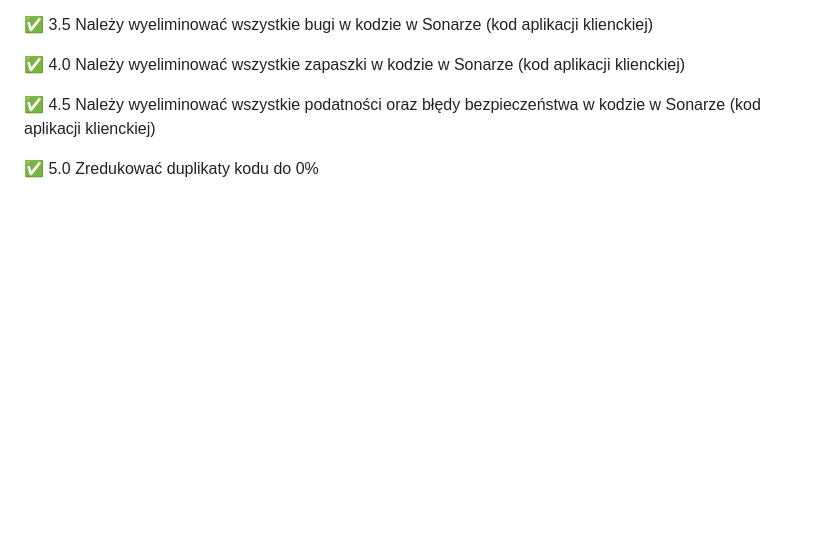
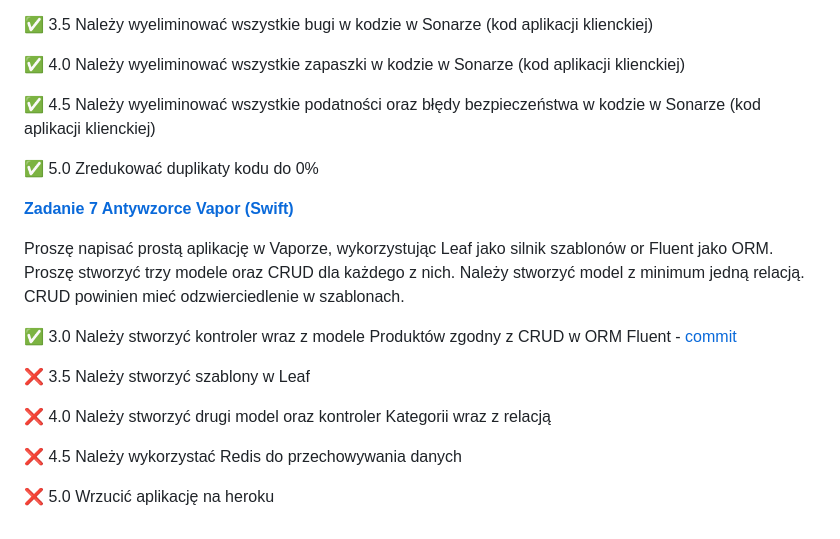
Before and after one commit to apetor56/Projektowanie_obiektowe, a Markdown page: README.md, the part around the change. Rendered like a GitHub page; blank space fills up the shorter version.

```diff
--- a/README.md
+++ b/README.md
@@ -84,3 +84,17 @@ W ramach zadania VI należy zredukować błędy typu: Bugs, Security Hotspots, V
 ✅ 4.5 Należy wyeliminować wszystkie podatności oraz błędy bezpieczeństwa w kodzie w Sonarze (kod aplikacji klienckiej)
 
 ✅ 5.0 Zredukować duplikaty kodu do 0%
+
+[**Zadanie 7 Antywzorce Vapor (Swift)**](07_antywzorce/)
+
+Proszę napisać prostą aplikację w Vaporze, wykorzystując Leaf jako silnik szablonów or Fluent jako ORM. Proszę stworzyć trzy modele oraz CRUD dla każdego z nich. Należy stworzyć model z minimum jedną relacją. CRUD powinien mieć odzwierciedlenie w szablonach.
+
+✅ 3.0 Należy stworzyć kontroler wraz z modele Produktów zgodny z CRUD w ORM Fluent - [commit](https://github.com/apetor56/projektowanie_obiektowe/commit/f0d855c37310d8c1cbd1f35b69a84f1f1f74c5d7)
+
+❌ 3.5 Należy stworzyć szablony w Leaf
+
+❌ 4.0 Należy stworzyć drugi model oraz kontroler Kategorii wraz z relacją
+
+❌ 4.5 Należy wykorzystać Redis do przechowywania danych
+
+❌ 5.0 Wrzucić aplikację na heroku
```
